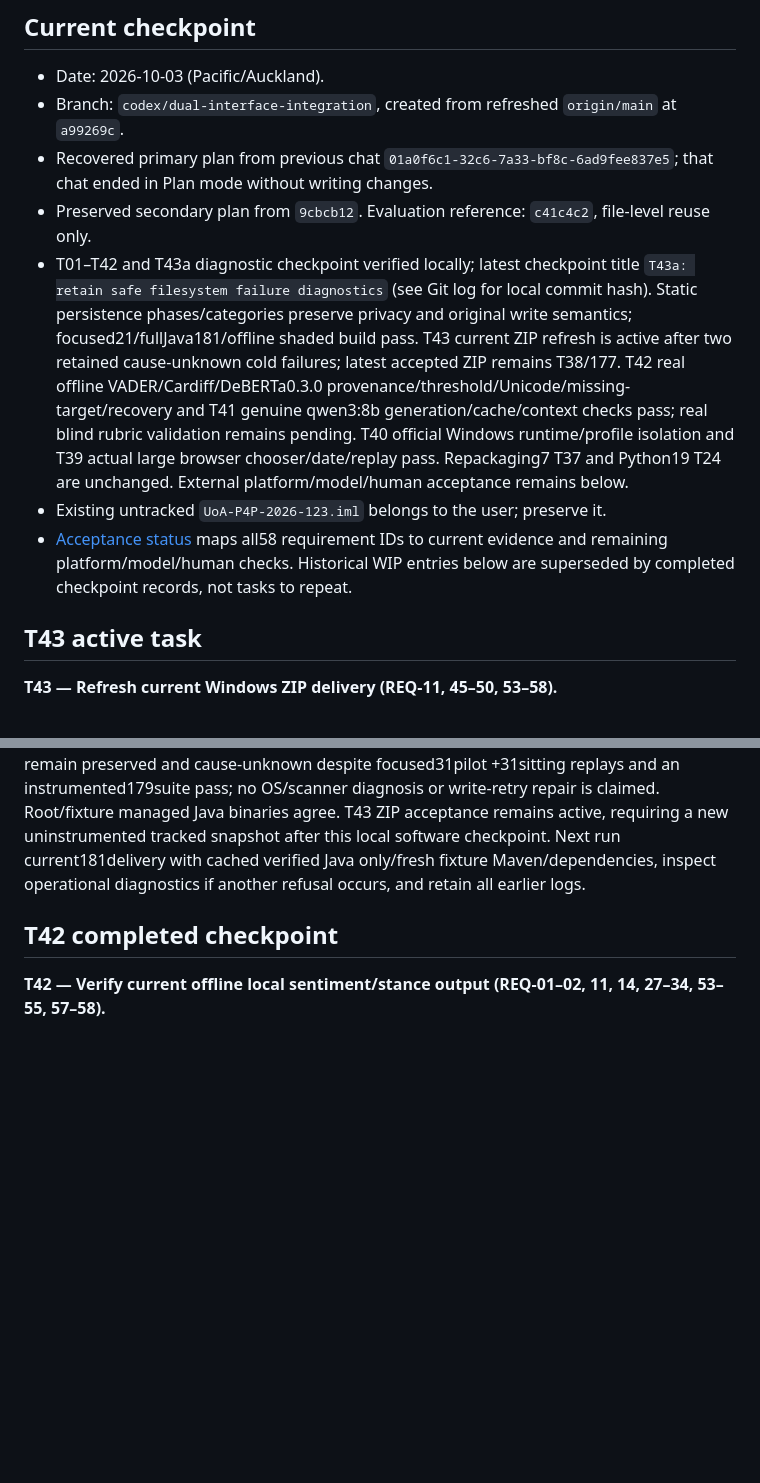
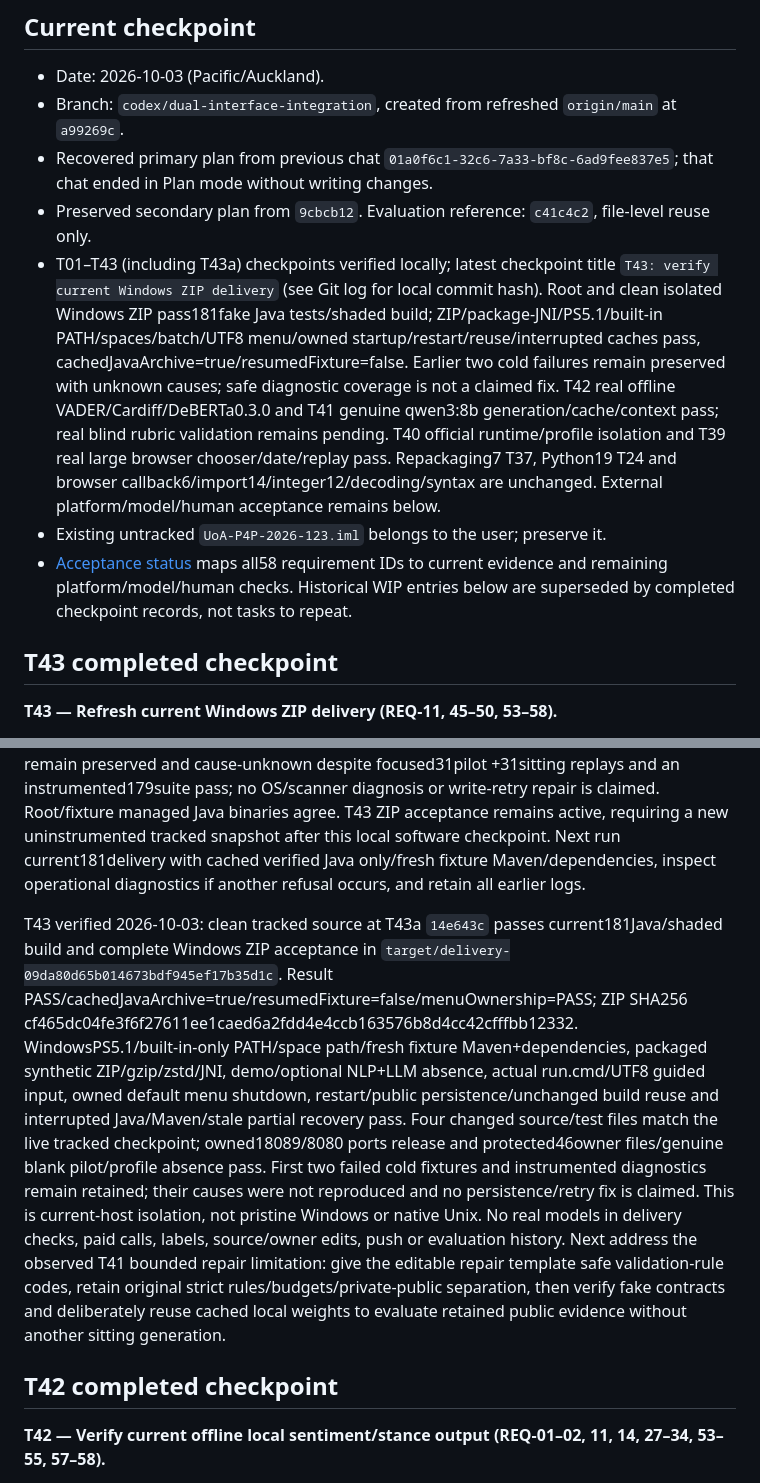
Before and after one commit to kjoe685/UoA-P4P-2026-123, a Markdown page: docs/implementation-progress.md, 2 parts joined by grey strips. Rendered like a GitHub page; blank space fills up the shorter version.

Commit message:
T43: verify current Windows ZIP delivery

```diff
--- a/docs/implementation-progress.md
+++ b/docs/implementation-progress.md
@@ -6,11 +6,11 @@
 - Branch: `codex/dual-interface-integration`, created from refreshed `origin/main` at `a99269c`.
 - Recovered primary plan from previous chat `01a0f6c1-32c6-7a33-bf8c-6ad9fee837e5`; that chat ended in Plan mode without writing changes.
 - Preserved secondary plan from `9cbcb12`. Evaluation reference: `c41c4c2`, file-level reuse only.
-- T01–T42 and T43a diagnostic checkpoint verified locally; latest checkpoint title `T43a: retain safe filesystem failure diagnostics` (see Git log for local commit hash). Static persistence phases/categories preserve privacy and original write semantics; focused21/fullJava181/offline shaded build pass. T43 current ZIP refresh is active after two retained cause-unknown cold failures; latest accepted ZIP remains T38/177. T42 real offline VADER/Cardiff/DeBERTa0.3.0 provenance/threshold/Unicode/missing-target/recovery and T41 genuine qwen3:8b generation/cache/context checks pass; real blind rubric validation remains pending. T40 official Windows runtime/profile isolation and T39 actual large browser chooser/date/replay pass. Repackaging7 T37 and Python19 T24 are unchanged. External platform/model/human acceptance remains below.
+- T01–T43 (including T43a) checkpoints verified locally; latest checkpoint title `T43: verify current Windows ZIP delivery` (see Git log for local commit hash). Root and clean isolated Windows ZIP pass181fake Java tests/shaded build; ZIP/package-JNI/PS5.1/built-in PATH/spaces/batch/UTF8 menu/owned startup/restart/reuse/interrupted caches pass, cachedJavaArchive=true/resumedFixture=false. Earlier two cold failures remain preserved with unknown causes; safe diagnostic coverage is not a claimed fix. T42 real offline VADER/Cardiff/DeBERTa0.3.0 and T41 genuine qwen3:8b generation/cache/context pass; real blind rubric validation remains pending. T40 official runtime/profile isolation and T39 real large browser chooser/date/replay pass. Repackaging7 T37, Python19 T24 and browser callback6/import14/integer12/decoding/syntax are unchanged. External platform/model/human acceptance remains below.
 - Existing untracked `UoA-P4P-2026-123.iml` belongs to the user; preserve it.
 - [Acceptance status](acceptance-status.md) maps all58 requirement IDs to current evidence and remaining platform/model/human checks. Historical WIP entries below are superseded by completed checkpoint records, not tasks to repeat.
 
-## T43 active task
+## T43 completed checkpoint
 
 **T43 — Refresh current Windows ZIP delivery (REQ-11, 45–50, 53–58).**
 
@@ -29,6 +29,8 @@ T43 next diagnostic repair recorded before edits: second fixture's focused Maven
 T43 diagnostic WIP: actual filesystem regressions fail2/2 before and pass afterward; focused21 filesystem/encoding/sitting/pilot checks pass. AtomicFiles now emits only static phase/category to operational stderr and a bounded cause-free exception; no raw input/path/cause, retries or write semantics change. The controlled Windows nonempty-directory replacement is correctly classified access denied/busy, without attributing the unrelated earlier cold failures. Next full181fake Java/shaded build, save a verified local diagnostic checkpoint so the new tests enter tracked ZIP inventory, then new clean delivery; current full build/ZIP evidence remains T41/T38 until verified.
 
 T43a verified diagnostic checkpoint 2026-10-03: focused21/fullJava181/offline shaded build pass; new real filesystem regressions retain prior data, remove failed temporary replacements and omit path/content/cause sentinels from safe diagnostics. The two earlier ZIP failures remain preserved and cause-unknown despite focused31pilot +31sitting replays and an instrumented179suite pass; no OS/scanner diagnosis or write-retry repair is claimed. Root/fixture managed Java binaries agree. T43 ZIP acceptance remains active, requiring a new uninstrumented tracked snapshot after this local software checkpoint. Next run current181delivery with cached verified Java only/fresh fixture Maven/dependencies, inspect operational diagnostics if another refusal occurs, and retain all earlier logs.
+
+T43 verified 2026-10-03: clean tracked source at T43a `14e643c` passes current181Java/shaded build and complete Windows ZIP acceptance in `target/delivery-09da80d65b014673bdf945ef17b35d1c`. Result PASS/cachedJavaArchive=true/resumedFixture=false/menuOwnership=PASS; ZIP SHA256 cf465dc04fe3f6f27611ee1caed6a2fdd4e4ccb163576b8d4cc42cfffbb12332. WindowsPS5.1/built-in-only PATH/space path/fresh fixture Maven+dependencies, packaged synthetic ZIP/gzip/zstd/JNI, demo/optional NLP+LLM absence, actual run.cmd/UTF8 guided input, owned default menu shutdown, restart/public persistence/unchanged build reuse and interrupted Java/Maven/stale partial recovery pass. Four changed source/test files match the live tracked checkpoint; owned18089/8080 ports release and protected46owner files/genuine blank pilot/profile absence pass. First two failed cold fixtures and instrumented diagnostics remain retained; their causes were not reproduced and no persistence/retry fix is claimed. This is current-host isolation, not pristine Windows or native Unix. No real models in delivery checks, paid calls, labels, source/owner edits, push or evaluation history. Next address the observed T41 bounded repair limitation: give the editable repair template safe validation-rule codes, retain original strict rules/budgets/private-public separation, then verify fake contracts and deliberately reuse cached local weights to evaluate retained public evidence without another sitting generation.
 
 ## T42 completed checkpoint
 
```
Also changed, not shown: other parts of docs/implementation-progress.md (+1 -0 lines), docs/acceptance-status.md (+6 -4 lines), docs/interface-parity.md (+2 -0 lines).
